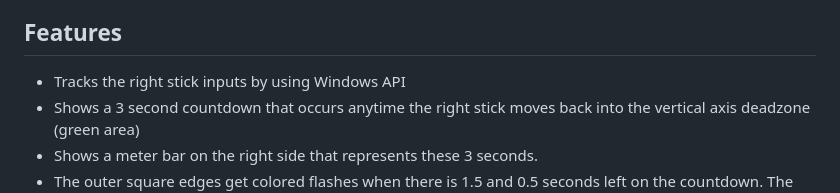
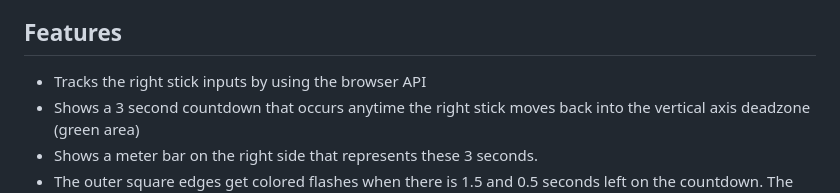
Before and after one commit to nathanj29/FancyFlicker, a Markdown page: README.md, the part around the change. Drawn GitHub-style.

```diff
--- a/README.md
+++ b/README.md
@@ -34,7 +34,7 @@ Note it is possible to move the right stick out of the external circle represent
 
 
 ## Features
-* Tracks the right stick inputs by using Windows API
+* Tracks the right stick inputs by using the browser API
 * Shows a 3 second countdown that occurs anytime the right stick moves back into the vertical axis deadzone (green area)
 * Shows a meter bar on the right side that represents these 3 seconds.
 * The outer square edges get colored flashes when there is 1.5 and 0.5 seconds left on the countdown. The first one indicates half the countdown is gone, and the second one says that it is time you flick.
```
